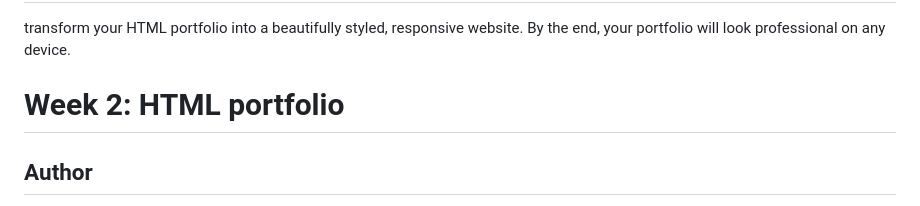
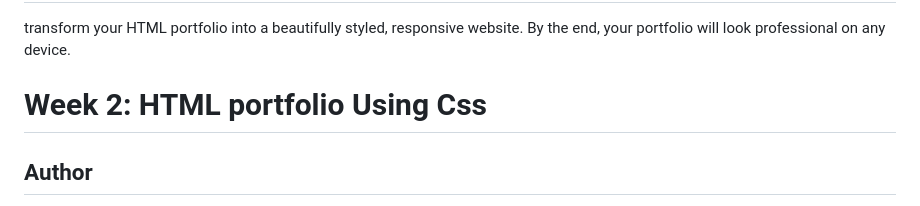
Before and after one commit to Bella1234-ai/iyf-s10-week-2-Bella1234-ai, a Markdown page: README.md, the part around the change. Rendered like a GitHub page.

Commit message:
Revise README title to specify CSS usage
Updated the title to include 'Using Css' for clarity.

```diff
--- a/README.md
+++ b/README.md
@@ -1,6 +1,6 @@
 # iyf-s10-week-2-Bella1234-ai
 transform your HTML portfolio into a beautifully styled, responsive website. By the end, your portfolio will look professional on any device.
-# Week 2: HTML portfolio
+# Week 2: HTML portfolio Using Css
 
 ## Author
 - **Name:** ISABELLAH SIMIYU
```
